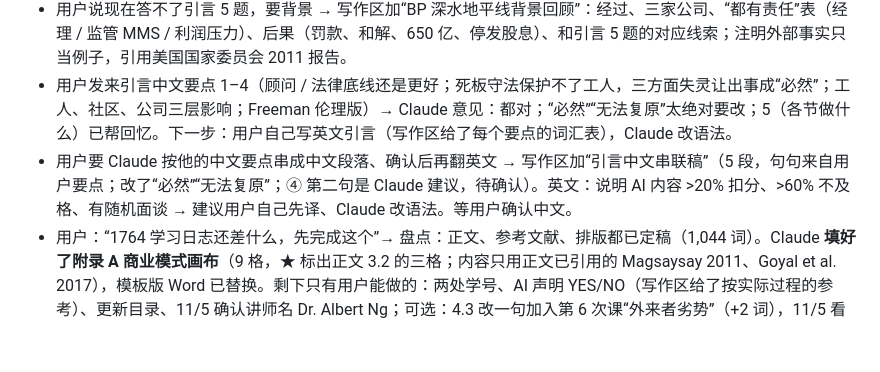
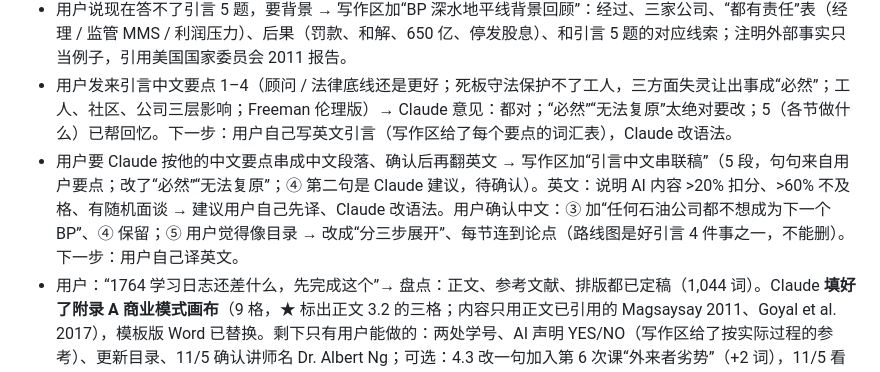
Before and after one commit to dollar3651314/mymba, a Markdown page: docs/progress.md, the part around the change. Rendered like a GitHub page; blank space fills up the shorter version.

```diff
--- a/docs/progress.md
+++ b/docs/progress.md
@@ -10,7 +10,7 @@
 - 论文立场定了（用户答选择题）：**Freeman 伦理版**；不赚钱的安全措施也该做；三条回应（能力、合法性、模糊性）都用；BP 是经理、监管、股东压力都有责任 → 大纲不变。写作区加“带读 · 第 3 步”：引言 5 题、第 1 节 6 题（中文，用户自己的话）+ 通用英文句型；第 2 节和结论的问题 11/9 前做。
 - 用户说现在答不了引言 5 题，要背景 → 写作区加“BP 深水地平线背景回顾”：经过、三家公司、“都有责任”表（经理 / 监管 MMS / 利润压力）、后果（罚款、和解、650 亿、停发股息）、和引言 5 题的对应线索；注明外部事实只当例子，引用美国国家委员会 2011 报告。
 - 用户发来引言中文要点 1–4（顾问 / 法律底线还是更好；死板守法保护不了工人，三方面失灵让出事成“必然”；工人、社区、公司三层影响；Freeman 伦理版）→ Claude 意见：都对；“必然”“无法复原”太绝对要改；5（各节做什么）已帮回忆。下一步：用户自己写英文引言（写作区给了每个要点的词汇表），Claude 改语法。
-- 用户要 Claude 按他的中文要点串成中文段落、确认后再翻英文 → 写作区加“引言中文串联稿”（5 段，句句来自用户要点；改了“必然”“无法复原”；④ 第二句是 Claude 建议，待确认）。英文：说明 AI 内容 >20% 扣分、>60% 不及格、有随机面谈 → 建议用户自己先译、Claude 改语法。等用户确认中文。
+- 用户要 Claude 按他的中文要点串成中文段落、确认后再翻英文 → 写作区加“引言中文串联稿”（5 段，句句来自用户要点；改了“必然”“无法复原”；④ 第二句是 Claude 建议，待确认）。英文：说明 AI 内容 >20% 扣分、>60% 不及格、有随机面谈 → 建议用户自己先译、Claude 改语法。用户确认中文：③ 加“任何石油公司都不想成为下一个 BP”、④ 保留；⑤ 用户觉得像目录 → 改成“分三步展开”、每节连到论点（路线图是好引言 4 件事之一，不能删）。下一步：用户自己译英文。
 - 用户：“1764 学习日志还差什么，先完成这个”→ 盘点：正文、参考文献、排版都已定稿（1,044 词）。Claude **填好了附录 A 商业模式画布**（9 格，★ 标出正文 3.2 的三格；内容只用正文已引用的 Magsaysay 2011、Goyal et al. 2017），模板版 Word 已替换。剩下只有用户能做的：两处学号、AI 声明 YES/NO（写作区给了按实际过程的参考）、更新目录、11/5 确认讲师名 Dr. Albert Ng；可选：4.3 改一句加入第 6 次课“外来者劣势”（+2 词），11/5 看课件作者再定；11/13 入口开放后格式 → PDF → Turnitin；11/16 提交。
 - 用户确认讲师 Dr. Albert Ng 是自己的老师；同意第 6 项 → 4.3 最后一句改为加入“外来者劣势”，引用 Zaheer (1995)（经典出处，避免等课件作者），参考文献 12 条，**1,048 词**；Word（页码不变）和网站全文、中文对照已同步。用户问 UOG Banner ID 是什么 → 已解释。
 - 用户给了两个学号，要求按建议填 AI 声明并更新目录 → Claude 填好封面和目录页两处学号、AI 声明（研究问题 NO，其余 YES；“总结资料”注明是核对文中来源的事实和引文；三条说明保留为黑字），核对目录页码全部正确（4–9 页），**Final 版 Word 直接发给用户，不进仓库**（不在仓库写学号）。A1 只剩 11/13 后：看格式要求 → PDF → Turnitin → 11/16 提交。
```
Also changed, not shown: content/busi1772/a-workspace.md (+3 -3 lines).
